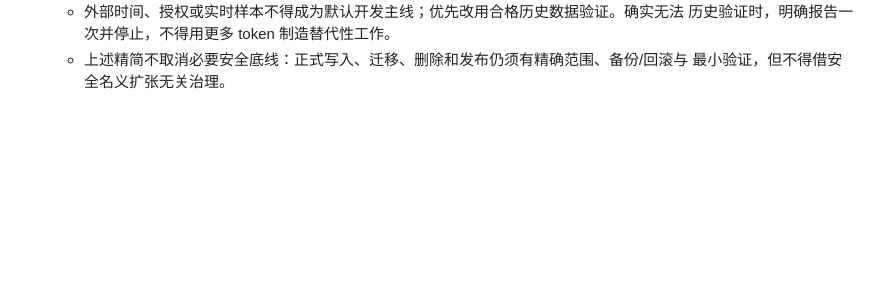
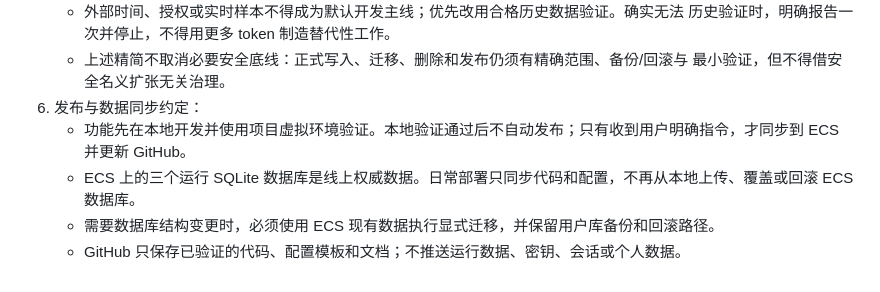
Before and after one commit to fujianbo1984/master-stock-selector, a Markdown page: AGENTS.md, the part around the change. Rendered like a GitHub page; blank space fills up the shorter version.

```diff
--- a/AGENTS.md
+++ b/AGENTS.md
@@ -32,3 +32,8 @@
      历史验证时，明确报告一次并停止，不得用更多 token 制造替代性工作。
    - 上述精简不取消必要安全底线：正式写入、迁移、删除和发布仍须有精确范围、备份/回滚与
      最小验证，但不得借安全名义扩张无关治理。
+6. 发布与数据同步约定：
+   - 功能先在本地开发并使用项目虚拟环境验证。本地验证通过后不自动发布；只有收到用户明确指令，才同步到 ECS 并更新 GitHub。
+   - ECS 上的三个运行 SQLite 数据库是线上权威数据。日常部署只同步代码和配置，不再从本地上传、覆盖或回滚 ECS 数据库。
+   - 需要数据库结构变更时，必须使用 ECS 现有数据执行显式迁移，并保留用户库备份和回滚路径。
+   - GitHub 只保存已验证的代码、配置模板和文档；不推送运行数据、密钥、会话或个人数据。
```
Also changed, not shown: README.md (+12 -1 lines).
